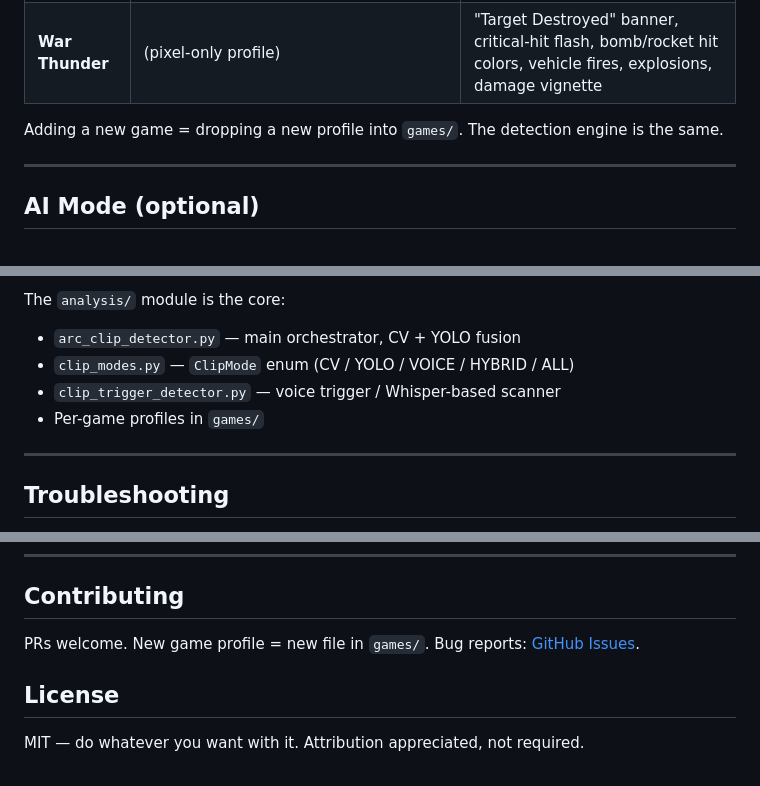
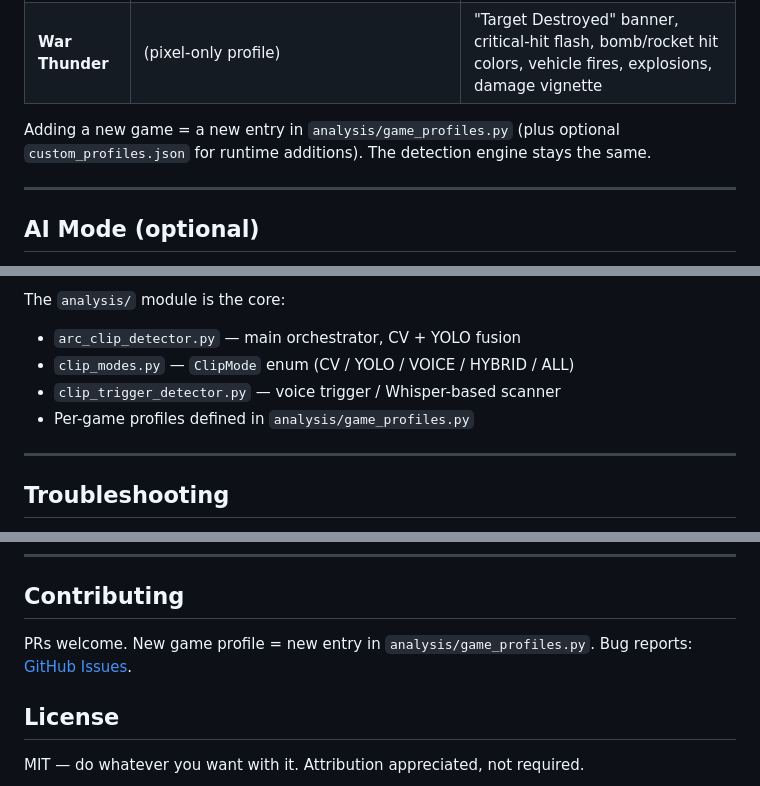
Before and after one commit to fiatveritas/Auto-clipper, a Markdown page: README.md, 3 parts joined by grey strips. Drawn GitHub-style.

Commit message:
README: fix stale refs to nonexistent games/ directory
Profiles live in analysis/game_profiles.py (plus optional
custom_profiles.json for runtime additions). Removed three
refs that pointed at a games/ dir that doesn't exist.

Co-Authored-By: Claude Opus 4.7 <noreply@anthropic.com>

```diff
--- a/README.md
+++ b/README.md
@@ -132,7 +132,7 @@ The app runs on your computer; view it from your phone:
 | **Arc Raiders** | `raider`, `raider-down`, `rocketeer`, `bastion`, `leaper`, `bombardier`, `hornet`, `wasp`, `snitch`, `pop`, `fireball`, `tick`, `turret`, `probe`, `queen`, `sentinel` | Red damage vignette, muzzle flash, blue Arc enemy glow, HUD zones, kill-feed colors, audio peaks |
 | **War Thunder** | (pixel-only profile) | "Target Destroyed" banner, critical-hit flash, bomb/rocket hit colors, vehicle fires, explosions, damage vignette |
 
-Adding a new game = dropping a new profile into `games/`. The detection engine is the same.
+Adding a new game = a new entry in `analysis/game_profiles.py` (plus optional `custom_profiles.json` for runtime additions). The detection engine stays the same.
 
 ---
 
@@ -180,7 +180,7 @@ The `analysis/` module is the core:
 - `arc_clip_detector.py` — main orchestrator, CV + YOLO fusion
 - `clip_modes.py` — `ClipMode` enum (CV / YOLO / VOICE / HYBRID / ALL)
 - `clip_trigger_detector.py` — voice trigger / Whisper-based scanner
-- Per-game profiles in `games/`
+- Per-game profiles defined in `analysis/game_profiles.py`
 
 ---
 
@@ -232,7 +232,7 @@ Voice triggers currently scan the VOD's **audio track** (post-recording). True l
 
 ## Contributing
 
-PRs welcome. New game profile = new file in `games/`. Bug reports: [GitHub Issues](https://github.com/bendawg2010/Auto-clipper/issues).
+PRs welcome. New game profile = new entry in `analysis/game_profiles.py`. Bug reports: [GitHub Issues](https://github.com/bendawg2010/Auto-clipper/issues).
 
 ## License
 
```
